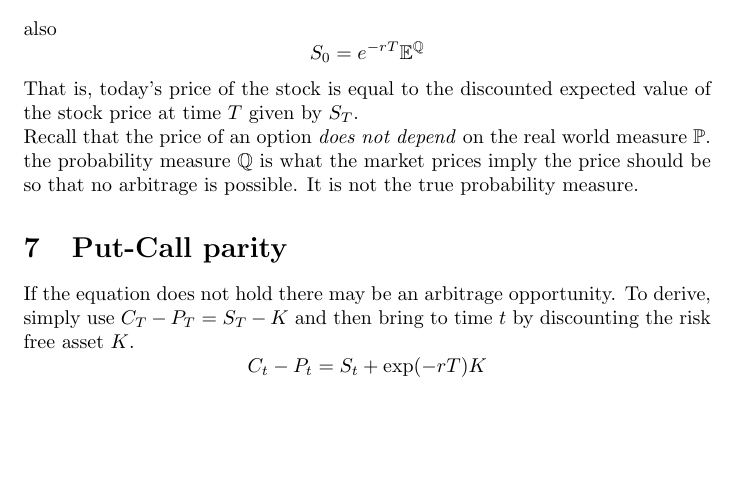
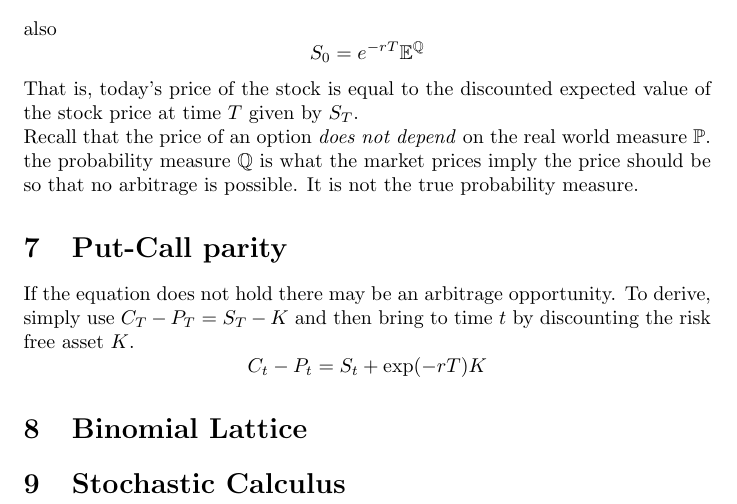
Before and after one commit to jbellogo/Notes, a LaTeX document (Financial/cs476.tex): part of page 12 of 12, cut so that both start at the same text, the shorter picture padded with empty space. Compiled offline with pdfLaTeX.

Commit message:
more financial

```diff
--- a/Financial/cs476.tex
+++ b/Financial/cs476.tex
@@ -475,4 +475,9 @@ If the equation does not hold there may be an arbitrage opportunity. To derive,
 \[C_t - P_t = S_t + \exp(-rT)K\]
 
 
+\section{Binomial Lattice}
+
+\section{Stochastic Calculus}
+
+
 \end{document}
```
